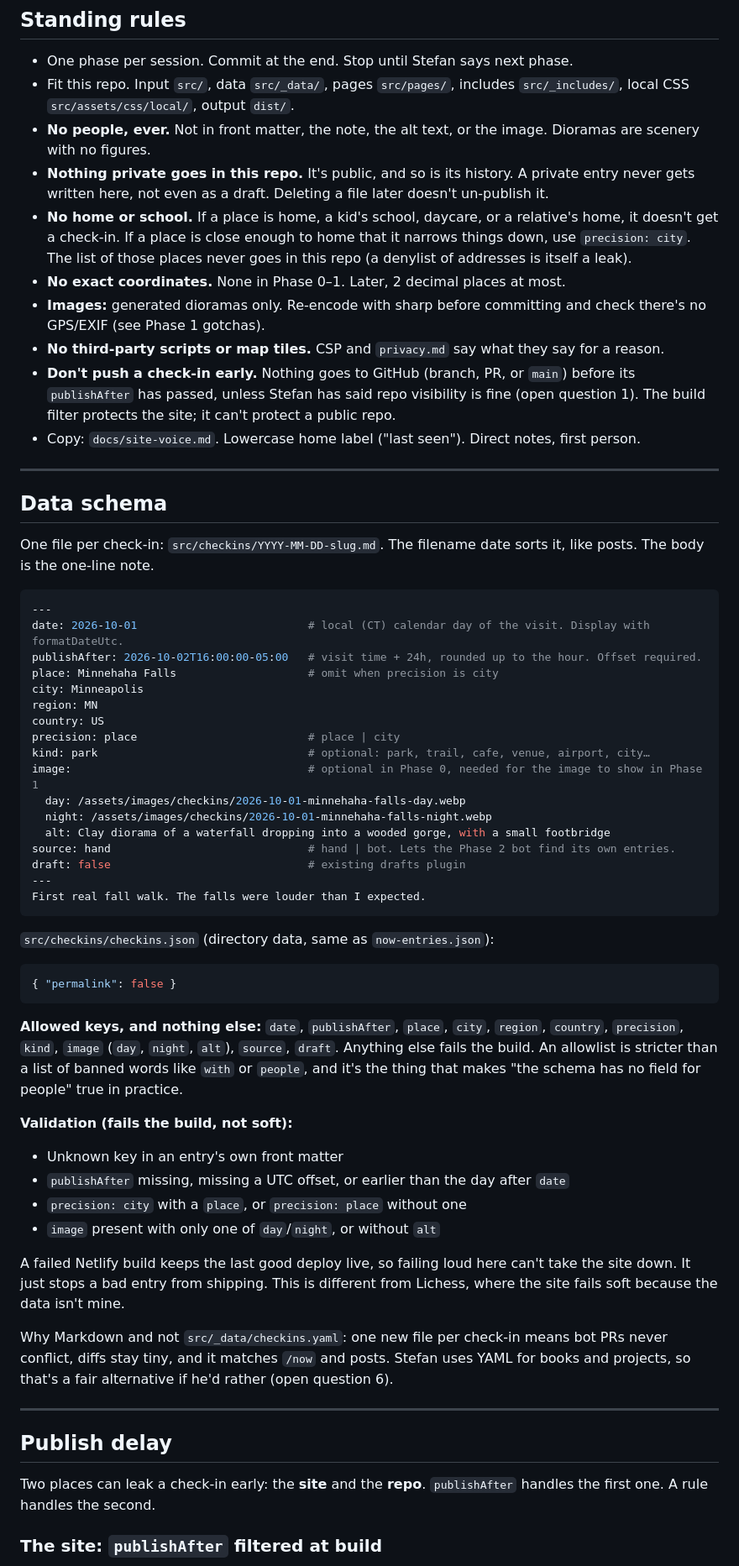
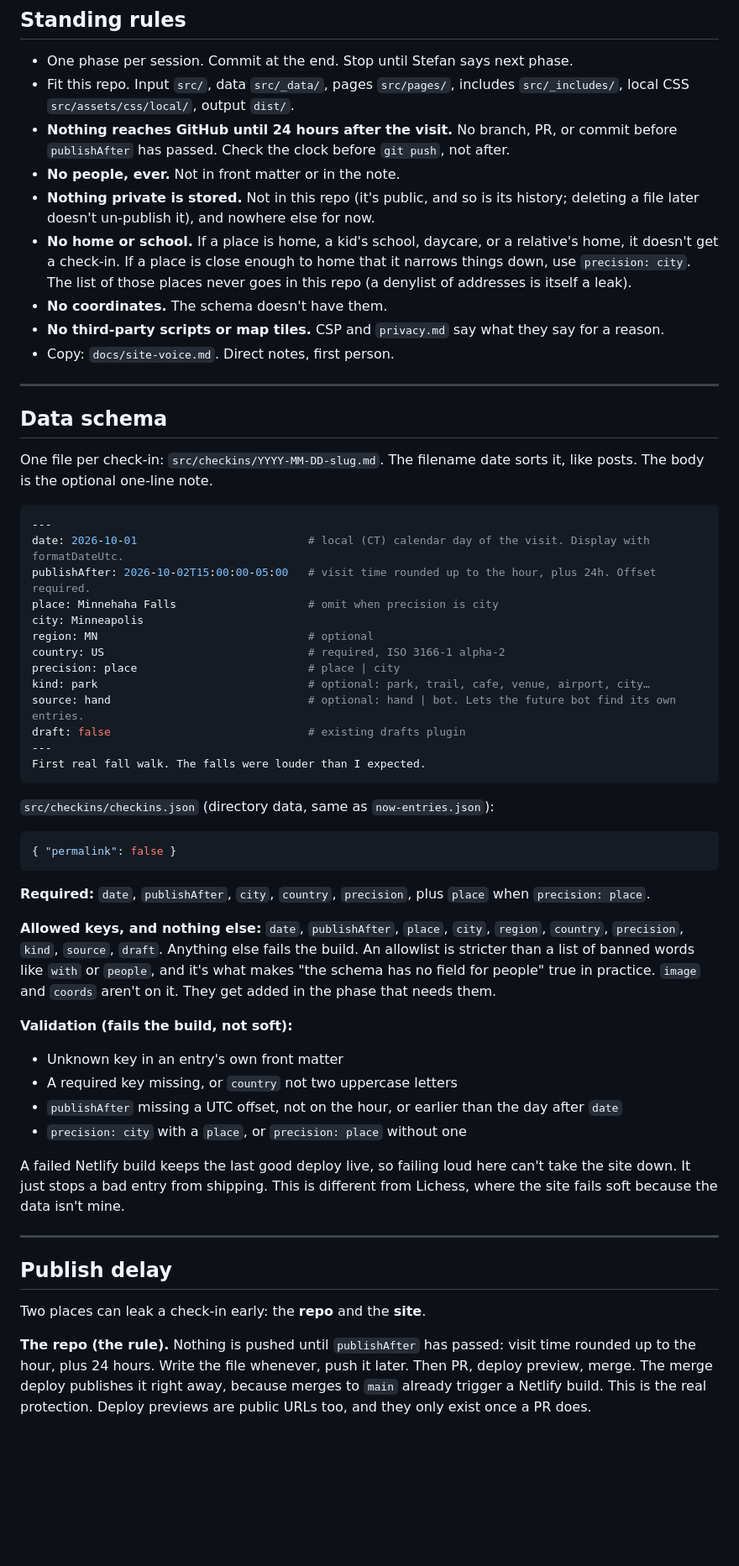
Before and after one commit to stefanintech/stefantaitano-com, a Markdown page: docs/checkins-project-plan.md, the part around one of its changes. Shown at 84% size. GitHub-like rendering; blank space fills up the shorter version.

````diff
--- a/docs/checkins-project-plan.md
+++ b/docs/checkins-project-plan.md
@@ -68,36 +76,31 @@ Extend these. Do not add a second collection system, a root `_data/`, a JSON che
 
 - One phase per session. Commit at the end. Stop until Stefan says next phase.
 - Fit this repo. Input `src/`, data `src/_data/`, pages `src/pages/`, includes `src/_includes/`, local CSS `src/assets/css/local/`, output `dist/`.
-- **No people, ever.** Not in front matter, the note, the alt text, or the image. Dioramas are scenery with no figures.
-- **Nothing private goes in this repo.** It's public, and so is its history. A private entry never gets written here, not even as a draft. Deleting a file later doesn't un-publish it.
+- **Nothing reaches GitHub until 24 hours after the visit.** No branch, PR, or commit before `publishAfter` has passed. Check the clock before `git push`, not after.
+- **No people, ever.** Not in front matter or in the note.
+- **Nothing private is stored.** Not in this repo (it's public, and so is its history; deleting a file later doesn't un-publish it), and nowhere else for now.
 - **No home or school.** If a place is home, a kid's school, daycare, or a relative's home, it doesn't get a check-in. If a place is close enough to home that it narrows things down, use `precision: city`. The list of those places never goes in this repo (a denylist of addresses is itself a leak).
-- **No exact coordinates.** None in Phase 0–1. Later, 2 decimal places at most.
-- **Images:** generated dioramas only. Re-encode with sharp before committing and check there's no GPS/EXIF (see Phase 1 gotchas).
+- **No coordinates.** The schema doesn't have them.
 - **No third-party scripts or map tiles.** CSP and `privacy.md` say what they say for a reason.
-- **Don't push a check-in early.** Nothing goes to GitHub (branch, PR, or `main`) before its `publishAfter` has passed, unless Stefan has said repo visibility is fine (open question 1). The build filter protects the site; it can't protect a public repo.
-- Copy: `docs/site-voice.md`. Lowercase home label ("last seen"). Direct notes, first person.
+- Copy: `docs/site-voice.md`. Direct notes, first person.
 
 ---
 
 ## Data schema
 
-One file per check-in: `src/checkins/YYYY-MM-DD-slug.md`. The filename date sorts it, like posts. The body is the one-line note.
+One file per check-in: `src/checkins/YYYY-MM-DD-slug.md`. The filename date sorts it, like posts. The body is the optional one-line note.
 
 ```yaml
 ---
 date: 2026-10-01                          # local (CT) calendar day of the visit. Display with formatDateUtc.
-publishAfter: 2026-10-02T16:00:00-05:00   # visit time + 24h, rounded up to the hour. Offset required.
+publishAfter: 2026-10-02T15:00:00-05:00   # visit time rounded up to the hour, plus 24h. Offset required.
 place: Minnehaha Falls                    # omit when precision is city
 city: Minneapolis
-region: MN
-country: US
+region: MN                                # optional
+country: US                               # required, ISO 3166-1 alpha-2
 precision: place                          # place | city
 kind: park                                # optional: park, trail, cafe, venue, airport, city…
-image:                                    # optional in Phase 0, needed for the image to show in Phase 1
-  day: /assets/images/checkins/2026-10-01-minnehaha-falls-day.webp
-  night: /assets/images/checkins/2026-10-01-minnehaha-falls-night.webp
-  alt: Clay diorama of a waterfall dropping into a wooded gorge, with a small footbridge
-source: hand                              # hand | bot. Lets the Phase 2 bot find its own entries.
+source: hand                              # optional: hand | bot. Lets the future bot find its own entries.
 draft: false                              # existing drafts plugin
 ---
 First real fall walk. The falls were louder than I expected.
@@ -109,24 +112,24 @@ First real fall walk. The falls were louder than I expected.
 { "permalink": false }
 ```
 
-**Allowed keys, and nothing else:** `date`, `publishAfter`, `place`, `city`, `region`, `country`, `precision`, `kind`, `image` (`day`, `night`, `alt`), `source`, `draft`. Anything else fails the build. An allowlist is stricter than a list of banned words like `with` or `people`, and it's the thing that makes "the schema has no field for people" true in practice.
+**Required:** `date`, `publishAfter`, `city`, `country`, `precision`, plus `place` when `precision: place`.
+
+**Allowed keys, and nothing else:** `date`, `publishAfter`, `place`, `city`, `region`, `country`, `precision`, `kind`, `source`, `draft`. Anything else fails the build. An allowlist is stricter than a list of banned words like `with` or `people`, and it's what makes "the schema has no field for people" true in practice. `image` and `coords` aren't on it. They get added in the phase that needs them.
 
 **Validation (fails the build, not soft):**
 
 - Unknown key in an entry's own front matter
-- `publishAfter` missing, missing a UTC offset, or earlier than the day after `date`
+- A required key missing, or `country` not two uppercase letters
+- `publishAfter` missing a UTC offset, not on the hour, or earlier than the day after `date`
 - `precision: city` with a `place`, or `precision: place` without one
-- `image` present with only one of `day`/`night`, or without `alt`
 
 A failed Netlify build keeps the last good deploy live, so failing loud here can't take the site down. It just stops a bad entry from shipping. This is different from Lichess, where the site fails soft because the data isn't mine.
-
-Why Markdown and not `src/_data/checkins.yaml`: one new file per check-in means bot PRs never conflict, diffs stay tiny, and it matches `/now` and posts. Stefan uses YAML for books and projects, so that's a fair alternative if he'd rather (open question 6).
 
 ---
 
 ## Publish delay
 
-Two places can leak a check-in early: the **site** and the **repo**. `publishAfter` handles the first one. A rule handles the second.
+Two places can leak a check-in early: the **repo** and the **site**.
 
-### The site: `publishAfter` filtered at build
+**The repo (the rule).** Nothing is pushed until `publishAfter` has passed: visit time rounded up to the hour, plus 24 hours. Write the file whenever, push it later. Then PR, deploy preview, merge. The merge deploy publishes it right away, because merges to `main` already trigger a Netlify build. This is the real protection. Deploy previews are public URLs too, and they only exist once a PR does.
 
````
Also changed, not shown: other parts of docs/checkins-project-plan.md (+74 -132 lines).
